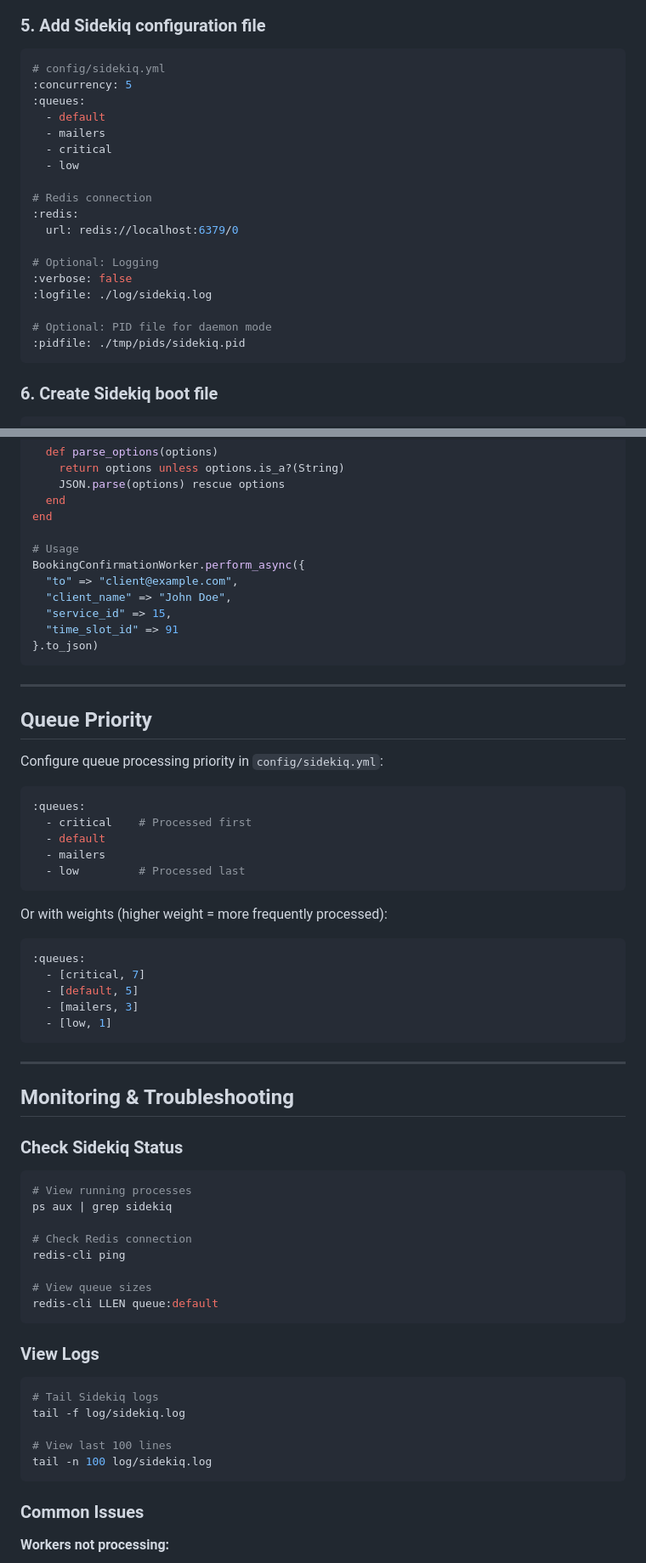
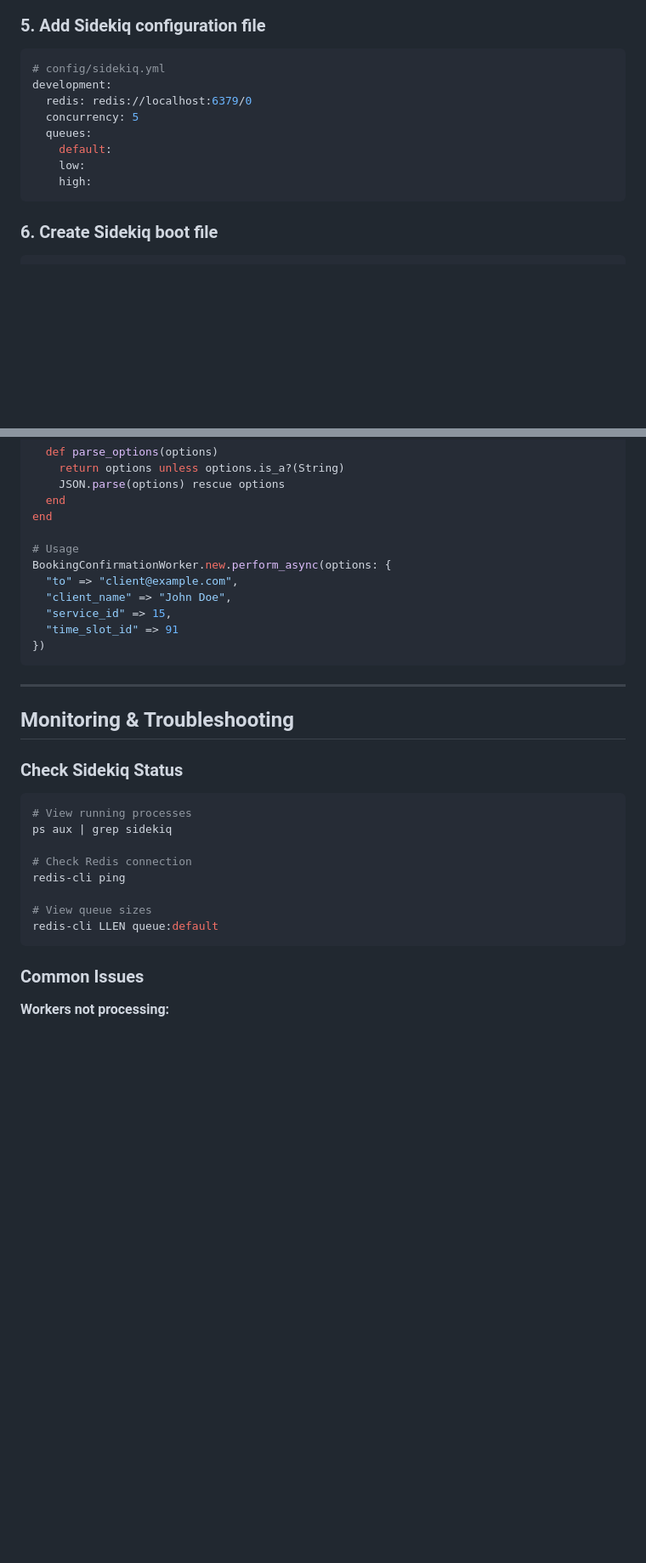
Before and after one commit to nucleom42/rubee, a Markdown page: readme.md, 2 parts joined by grey strips. Shown at 85% size. GitHub-like rendering; blank space fills up the shorter version.

````diff
--- a/readme.md
+++ b/readme.md
@@ -1287,23 +1292,13 @@ redis-cli ping
 
 ```yaml
 # config/sidekiq.yml
-:concurrency: 5
-:queues:
-  - default
-  - mailers
-  - critical
-  - low
-
-# Redis connection
-:redis:
-  url: redis://localhost:6379/0
-
-# Optional: Logging
-:verbose: false
-:logfile: ./log/sidekiq.log
-
-# Optional: PID file for daemon mode
-:pidfile: ./tmp/pids/sidekiq.pid
+development:
+  redis: redis://localhost:6379/0
+  concurrency: 5
+  queues:
+    default:
+    low:
+    high:
 ```
 
 ### 6. Create Sidekiq boot file
@@ -1613,40 +1535,15 @@ class BookingConfirmationWorker
 end
 
 # Usage
-BookingConfirmationWorker.perform_async({
+BookingConfirmationWorker.new.perform_async(options: {
   "to" => "client@example.com",
   "client_name" => "John Doe",
   "service_id" => 15,
   "time_slot_id" => 91
-}.to_json)
+})
 ```
 
 ---
-
-## Queue Priority
-
-Configure queue processing priority in `config/sidekiq.yml`:
-
-```yaml
-:queues:
-  - critical    # Processed first
-  - default
-  - mailers
-  - low         # Processed last
-```
-
-Or with weights (higher weight = more frequently processed):
-
-```yaml
-:queues:
-  - [critical, 7]
-  - [default, 5]
-  - [mailers, 3]
-  - [low, 1]
-```
-
----
-
 ## Monitoring & Troubleshooting
 
 ### Check Sidekiq Status
@@ -1660,16 +1557,6 @@ redis-cli ping
 
 # View queue sizes
 redis-cli LLEN queue:default
-```
-
-### View Logs
-
-```bash
-# Tail Sidekiq logs
-tail -f log/sidekiq.log
-
-# View last 100 lines
-tail -n 100 log/sidekiq.log
 ```
 
 ### Common Issues
````
Also changed, not shown: other parts of readme.md (+18 -86 lines).
